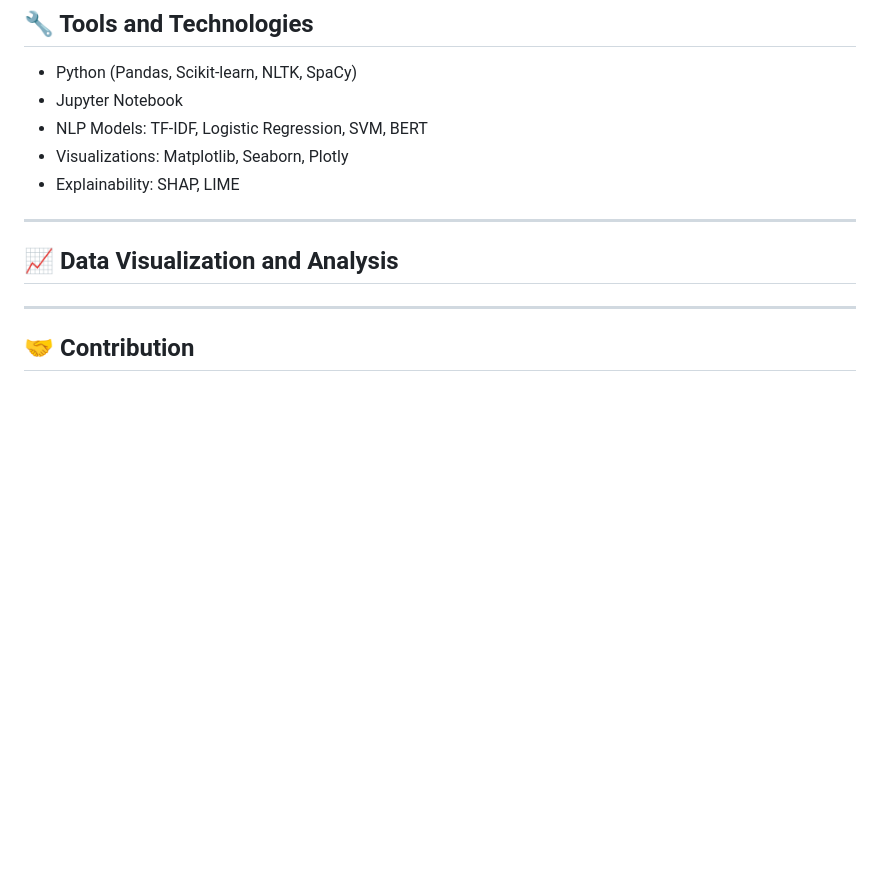
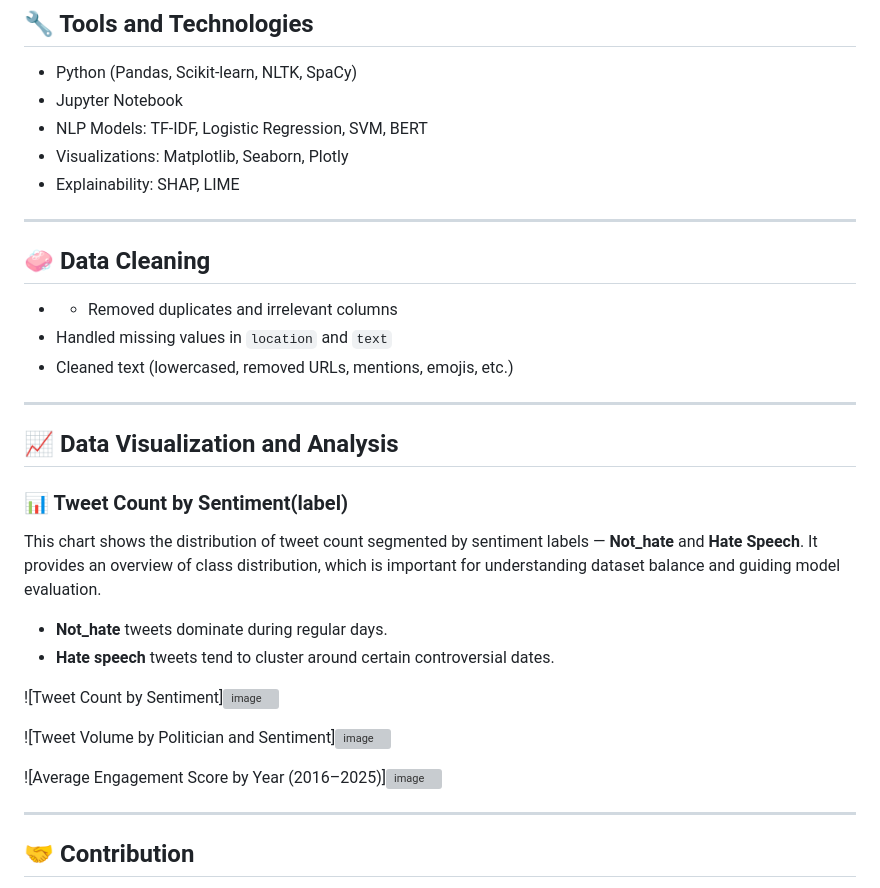
Before and after one commit to kennethnyangweso/CAPSTONE-PROJECT, a Markdown page: README.md, the part around the change. Drawn GitHub-style; blank space fills up the shorter version; grey boxes are pictures that could not be loaded.

```diff
--- a/README.md
+++ b/README.md
@@ -141,7 +141,30 @@ The target variable is binary:
 - Explainability: SHAP, LIME
 
 ---
+
+## 🧼 Data Cleaning
+
+- - Removed duplicates and irrelevant columns
+- Handled missing values in `location` and `text`
+- Cleaned text (lowercased, removed URLs, mentions, emojis, etc.)
+
+---
+
 ## 📈 Data Visualization and Analysis
+
+### 📊 Tweet Count by Sentiment(label)
+
+This chart shows the distribution of tweet count segmented by sentiment labels — **Not_hate** and **Hate Speech**. It provides an overview of class distribution, which is important for understanding dataset balance and guiding model evaluation.
+
+
+- **Not_hate** tweets dominate during regular days.
+- **Hate speech** tweets tend to cluster around certain controversial dates.
+
+![Tweet Count by Sentiment]![image](https://github.com/user-attachments/assets/4c8ddf4b-4f70-486c-8dd5-0f357924a690)
+
+![Tweet Volume by Politician and Sentiment]![image](https://github.com/user-attachments/assets/7638dbd8-e98b-4a3c-87c2-391e1e079f10)
+
+![Average Engagement Score by Year (2016–2025)]![image](https://github.com/user-attachments/assets/57550f75-fe70-443f-aa42-a0ca7b695336)
 
 
 
```
